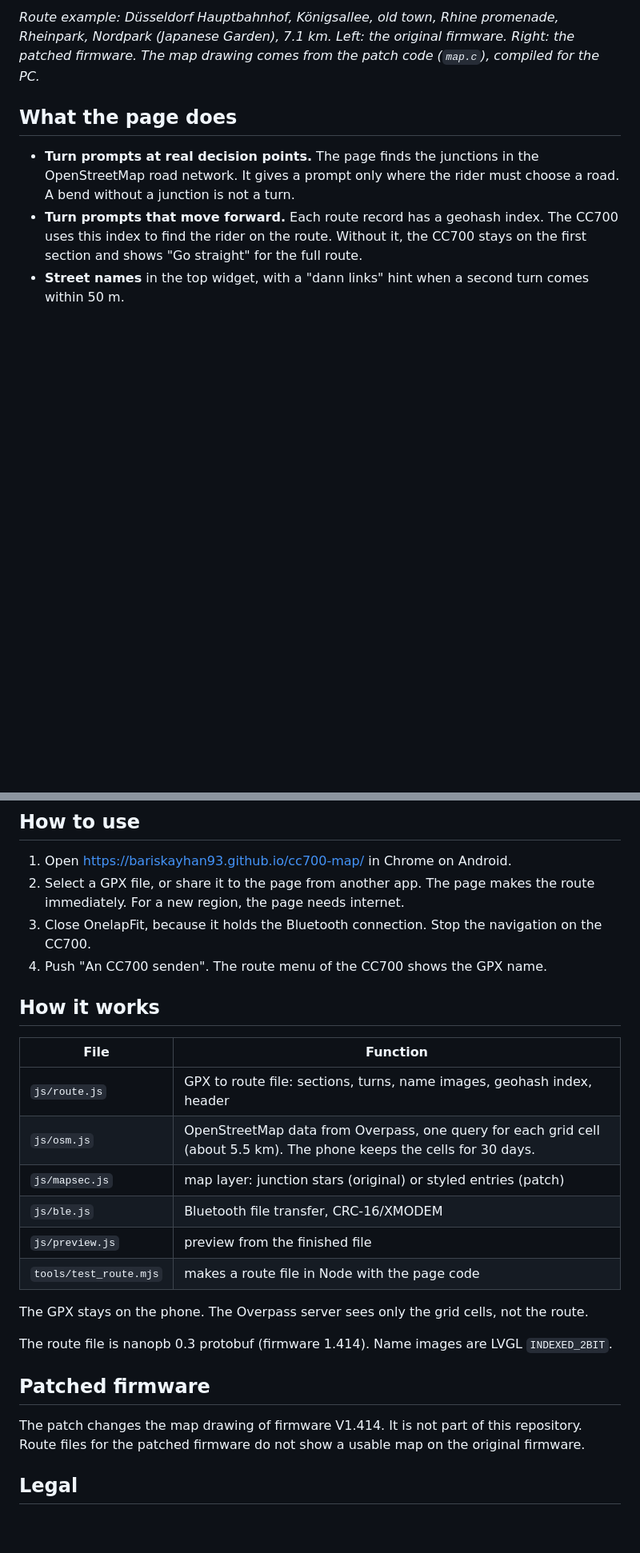
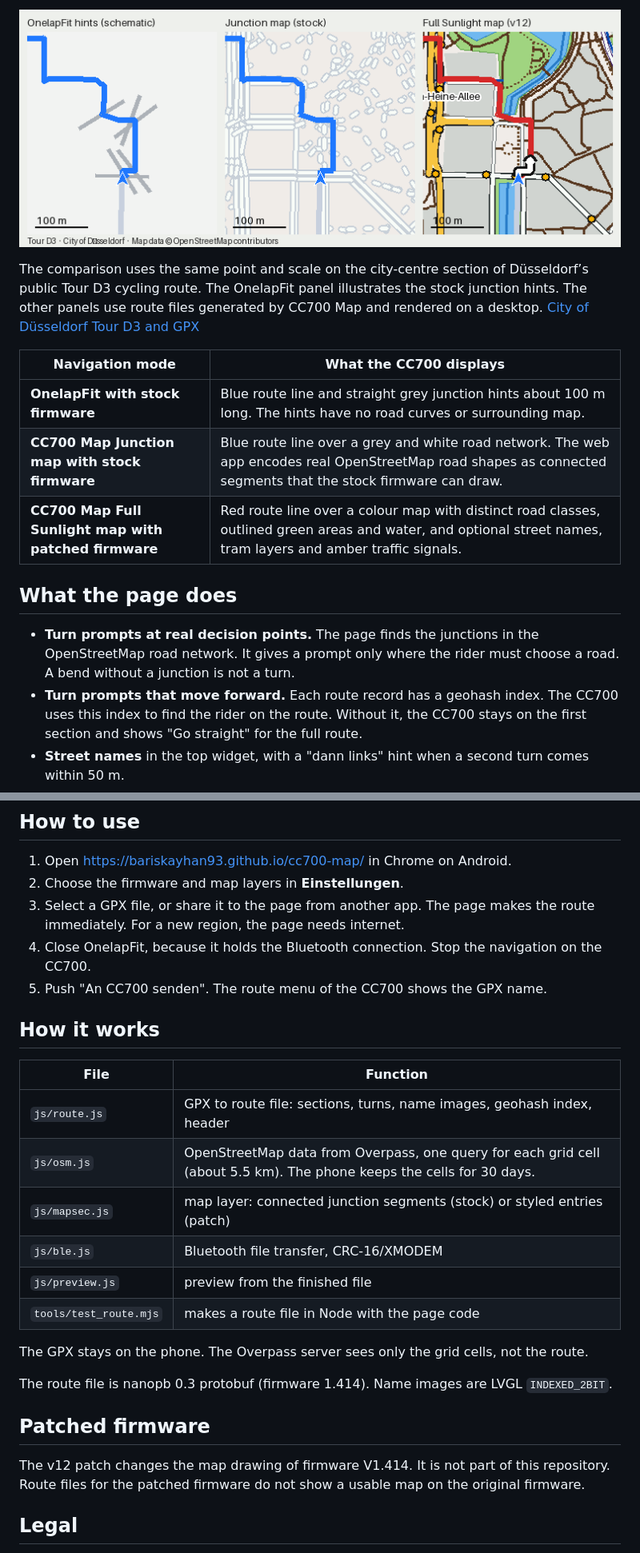
Before and after one commit to bariskayhan93/cc700-map, a Markdown page: README.md, 2 parts joined by grey strips. Shown at 80% size. GitHub-like rendering; pictures changed too: docs/tour-d3-comparison.png (added); blank space fills up the shorter version.

Commit message:
Compare CC700 navigation modes on Düsseldorf’s public Tour D3

```diff
--- a/README.md
+++ b/README.md
@@ -7,7 +7,16 @@ Use it in Chrome on Android. Select a GPX file. The page makes the route file an
 
-*Route example: Düsseldorf Hauptbahnhof, Königsallee, old town, Rhine promenade, Rheinpark, Nordpark (Japanese
-Garden), 7.1 km. Left: the original firmware. Right: the patched firmware. The map drawing comes from the patch code
-(`map.c`), compiled for the PC.*
+![Three views of the same route: blue with short grey junction hints, blue over connected grey roads, and red over the full colour Sunlight map](docs/tour-d3-comparison.png)
+
+The comparison uses the same point and scale on the city-centre section of Düsseldorf’s public
+Tour D3 cycling route. The OnelapFit panel illustrates the stock junction hints. The other panels
+use route files generated by CC700 Map and rendered on a desktop.
+[City of Düsseldorf Tour D3 and GPX](https://www.duesseldorf.de/radverkehr/fahrradtouren/tour-d)
+
+| Navigation mode | What the CC700 displays |
+|---|---|
+| **OnelapFit with stock firmware** | Blue route line and straight grey junction hints about 100 m long. The hints have no road curves or surrounding map. |
+| **CC700 Map Junction map with stock firmware** | Blue route line over a grey and white road network. The web app encodes real OpenStreetMap road shapes as connected segments that the stock firmware can draw. |
+| **CC700 Map Full Sunlight map with patched firmware** | Red route line over a colour map with distinct road classes, outlined green areas and water, and optional street names, tram layers and amber traffic signals. |
 
 ## What the page does
 
@@ -51,10 +71,11 @@ tracks, footways and paths.
 ## How to use
 
 1. Open https://bariskayhan93.github.io/cc700-map/ in Chrome on Android.
-2. Select a GPX file, or share it to the page from another app. The page makes the route immediately.
+2. Choose the firmware and map layers in **Einstellungen**.
+3. Select a GPX file, or share it to the page from another app. The page makes the route immediately.
    For a new region, the page needs internet.
-3. Close OnelapFit, because it holds the Bluetooth connection. Stop the navigation on the CC700.
-4. Push "An CC700 senden". The route menu of the CC700 shows the GPX name.
+4. Close OnelapFit, because it holds the Bluetooth connection. Stop the navigation on the CC700.
+5. Push "An CC700 senden". The route menu of the CC700 shows the GPX name.
 
 ## How it works
 
@@ -62,7 +83,7 @@ tracks, footways and paths.
 |---|---|
 | `js/route.js` | GPX to route file: sections, turns, name images, geohash index, header |
 | `js/osm.js` | OpenStreetMap data from Overpass, one query for each grid cell (about 5.5 km). The phone keeps the cells for 30 days. |
-| `js/mapsec.js` | map layer: junction stars (original) or styled entries (patch) |
+| `js/mapsec.js` | map layer: connected junction segments (stock) or styled entries (patch) |
 | `js/ble.js` | Bluetooth file transfer, CRC-16/XMODEM |
 | `js/preview.js` | preview from the finished file |
 | `tools/test_route.mjs` | makes a route file in Node with the page code |
@@ -73,7 +94,7 @@ The route file is nanopb 0.3 protobuf (firmware 1.414). Name images are LVGL `IN
 
 ## Patched firmware
 
-The patch changes the map drawing of firmware V1.414. It is not part of this repository.
+The v12 patch changes the map drawing of firmware V1.414. It is not part of this repository.
 Route files for the patched firmware do not show a usable map on the original firmware.
 
 ## Legal
```
Also changed, not shown: other parts of README.md (+22 -11 lines).
